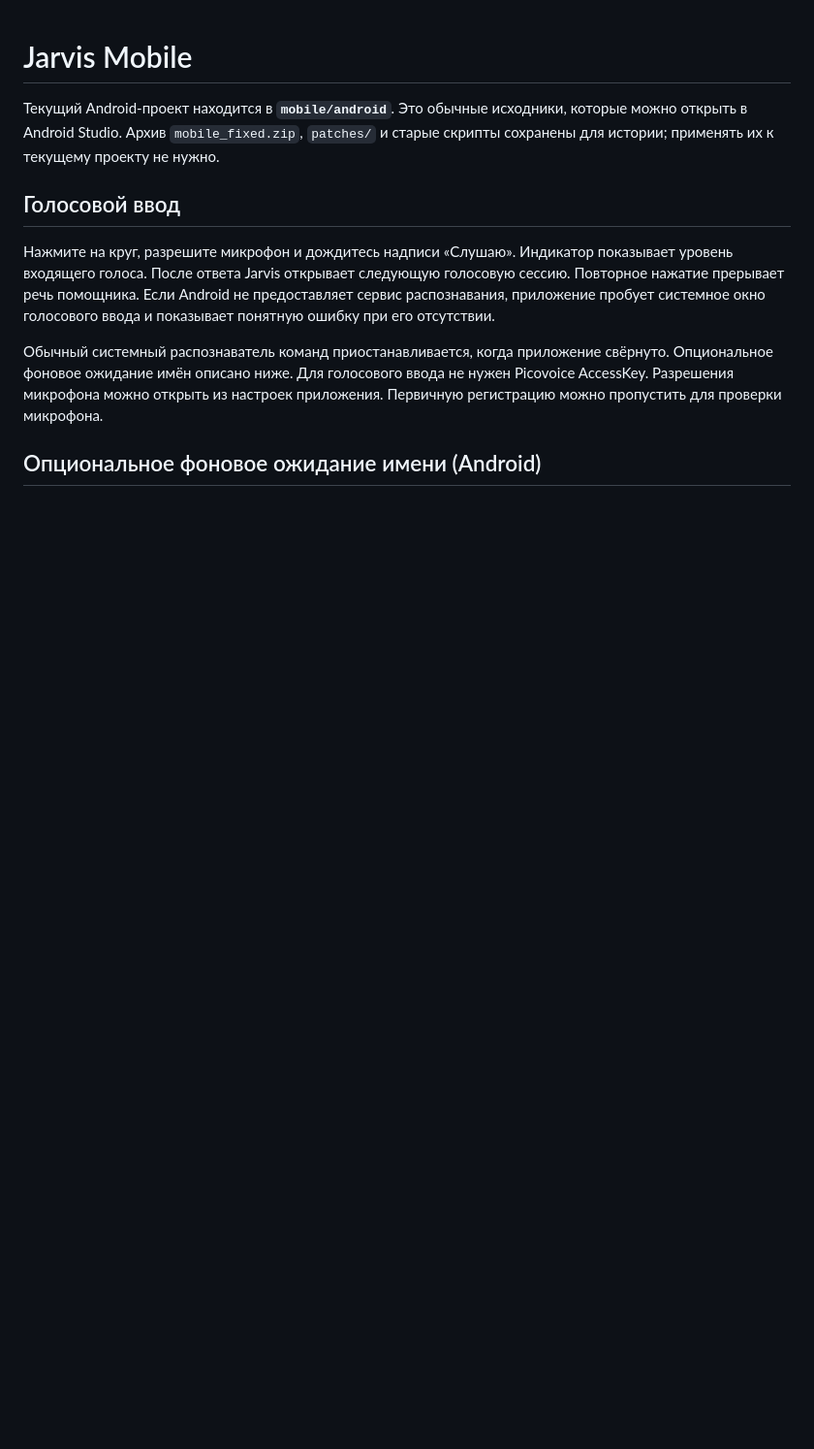
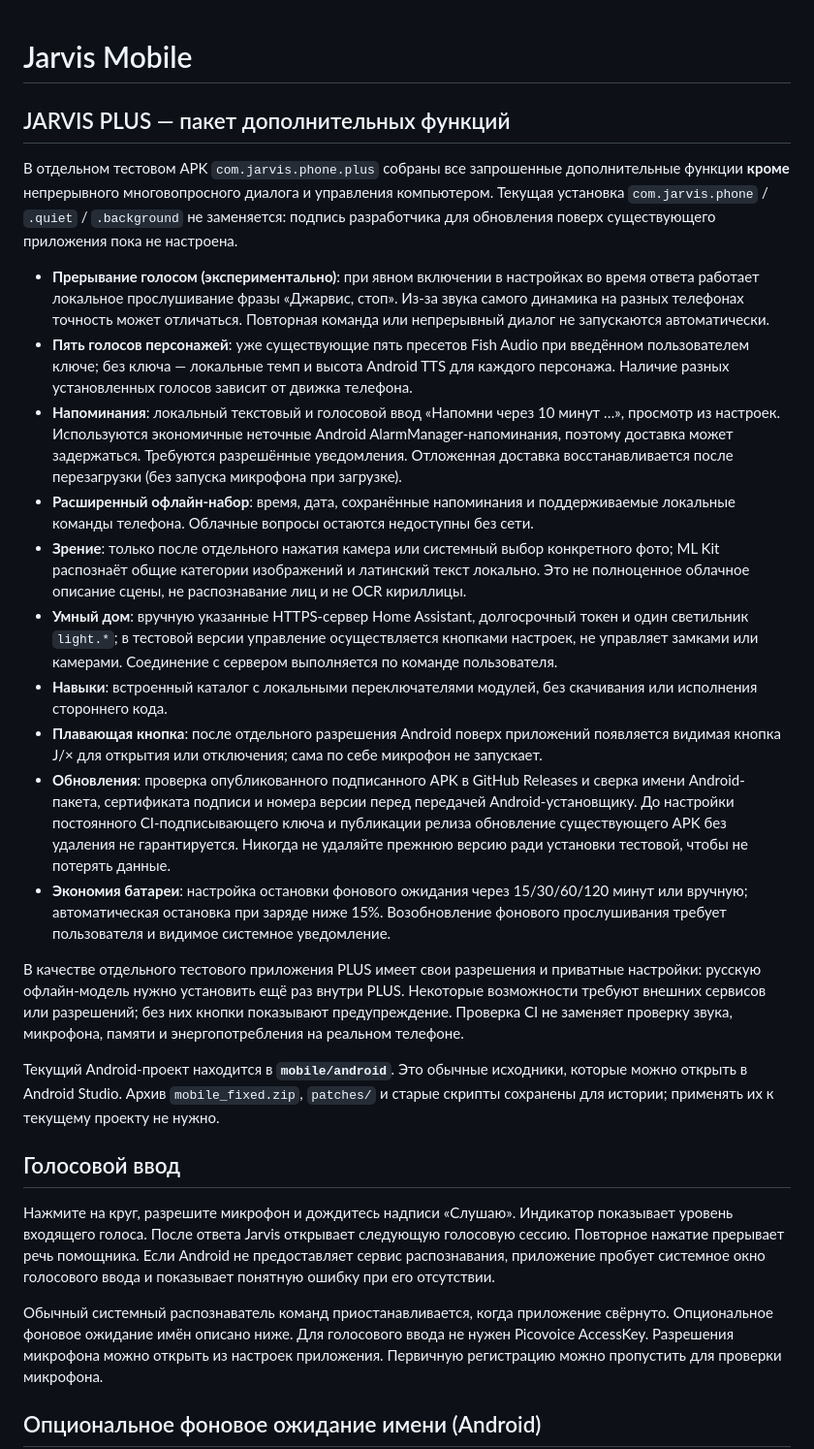
Before and after one commit to 89681505031/Jarvismobaile, a Markdown page: README.md, the part around the change. Shown at 97% size. GitHub-like rendering; blank space fills up the shorter version.

Commit message:
Document ten added PLUS feature MVPs and platform limitations

```diff
--- a/README.md
+++ b/README.md
@@ -1,4 +1,22 @@
 # Jarvis Mobile
+
+## JARVIS PLUS — пакет дополнительных функций
+
+В отдельном тестовом APK `com.jarvis.phone.plus` собраны все запрошенные дополнительные функции **кроме** непрерывного многовопросного диалога и управления компьютером. Текущая установка `com.jarvis.phone` / `.quiet` / `.background` не заменяется: подпись разработчика для обновления поверх существующего приложения пока не настроена.
+
+- **Прерывание голосом (экспериментально)**: при явном включении в настройках во время ответа работает локальное прослушивание фразы «Джарвис, стоп». Из-за звука самого динамика на разных телефонах точность может отличаться. Повторная команда или непрерывный диалог не запускаются автоматически.
+- **Пять голосов персонажей**: уже существующие пять пресетов Fish Audio при введённом пользователем ключе; без ключа — локальные темп и высота Android TTS для каждого персонажа. Наличие разных установленных голосов зависит от движка телефона.
+- **Напоминания**: локальный текстовый и голосовой ввод «Напомни через 10 минут …», просмотр из настроек. Используются экономичные неточные Android AlarmManager-напоминания, поэтому доставка может задержаться. Требуются разрешённые уведомления. Отложенная доставка восстанавливается после перезагрузки (без запуска микрофона при загрузке).
+- **Расширенный офлайн-набор**: время, дата, сохранённые напоминания и поддерживаемые локальные команды телефона. Облачные вопросы остаются недоступны без сети.
+- **Зрение**: только после отдельного нажатия камера или системный выбор конкретного фото; ML Kit распознаёт общие категории изображений и латинский текст локально. Это не полноценное облачное описание сцены, не распознавание лиц и не OCR кириллицы.
+- **Умный дом**: вручную указанные HTTPS-сервер Home Assistant, долгосрочный токен и один светильник `light.*`; в тестовой версии управление осуществляется кнопками настроек, не управляет замками или камерами. Соединение с сервером выполняется по команде пользователя.
+- **Навыки**: встроенный каталог с локальными переключателями модулей, без скачивания или исполнения стороннего кода.
+- **Плавающая кнопка**: после отдельного разрешения Android поверх приложений появляется видимая кнопка J/× для открытия или отключения; сама по себе микрофон не запускает.
+- **Обновления**: проверка опубликованного подписанного APK в GitHub Releases и сверка имени Android-пакета, сертификата подписи и номера версии перед передачей Android-установщику. До настройки постоянного CI-подписывающего ключа и публикации релиза обновление существующего APK без удаления не гарантируется. Никогда не удаляйте прежнюю версию ради установки тестовой, чтобы не потерять данные.
+- **Экономия батареи**: настройка остановки фонового ожидания через 15/30/60/120 минут или вручную; автоматическая остановка при заряде ниже 15%. Возобновление фонового прослушивания требует пользователя и видимое системное уведомление.
+
+В качестве отдельного тестового приложения PLUS имеет свои разрешения и приватные настройки: русскую офлайн-модель нужно установить ещё раз внутри PLUS. Некоторые возможности требуют внешних сервисов или разрешений; без них кнопки показывают предупреждение. Проверка CI не заменяет проверку звука, микрофона, памяти и энергопотребления на реальном телефоне.
+
 
 Текущий Android-проект находится в **`mobile/android`**. Это обычные исходники, которые можно открыть в Android Studio. Архив `mobile_fixed.zip`, `patches/` и старые скрипты сохранены для истории; применять их к текущему проекту не нужно.
 
```
